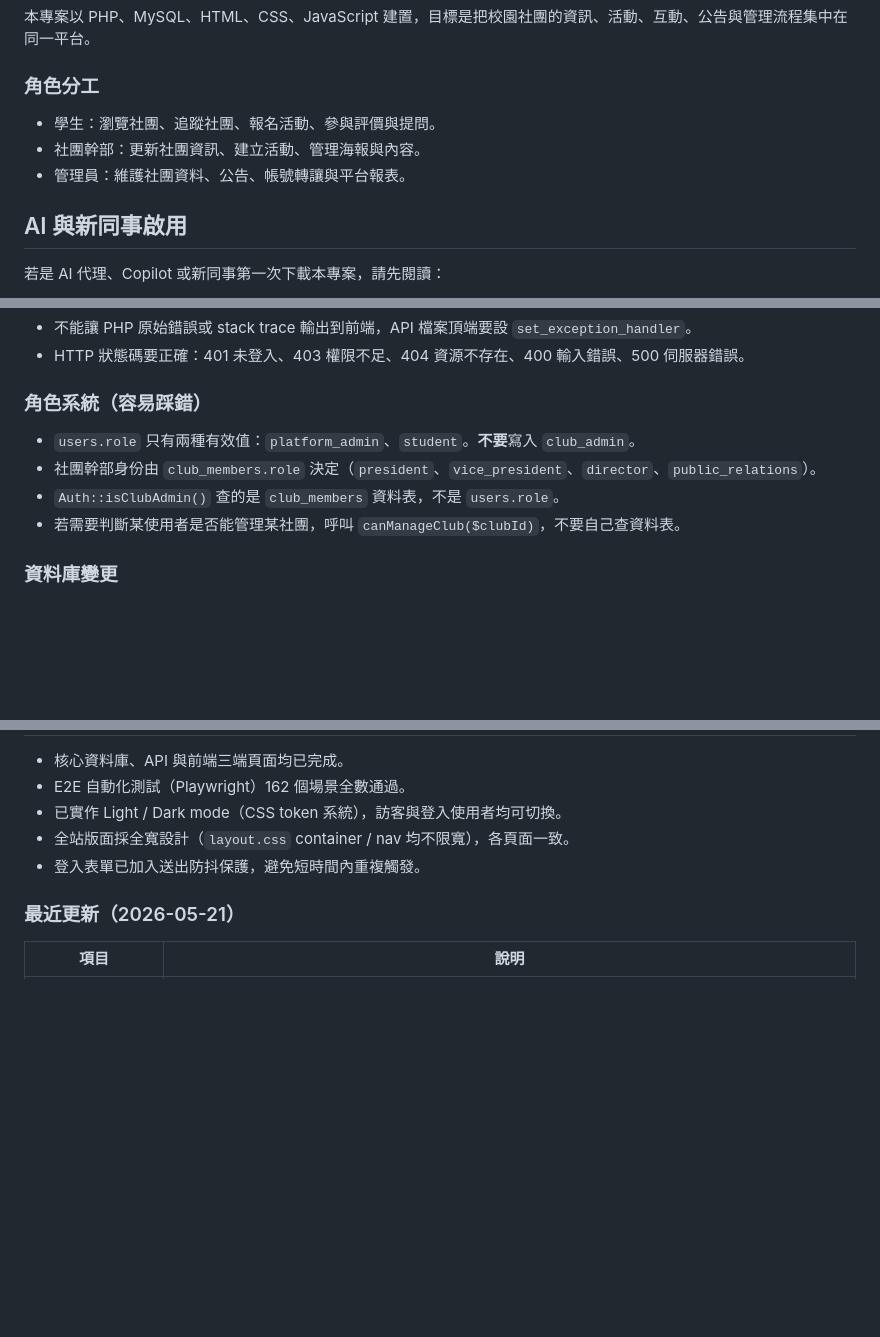
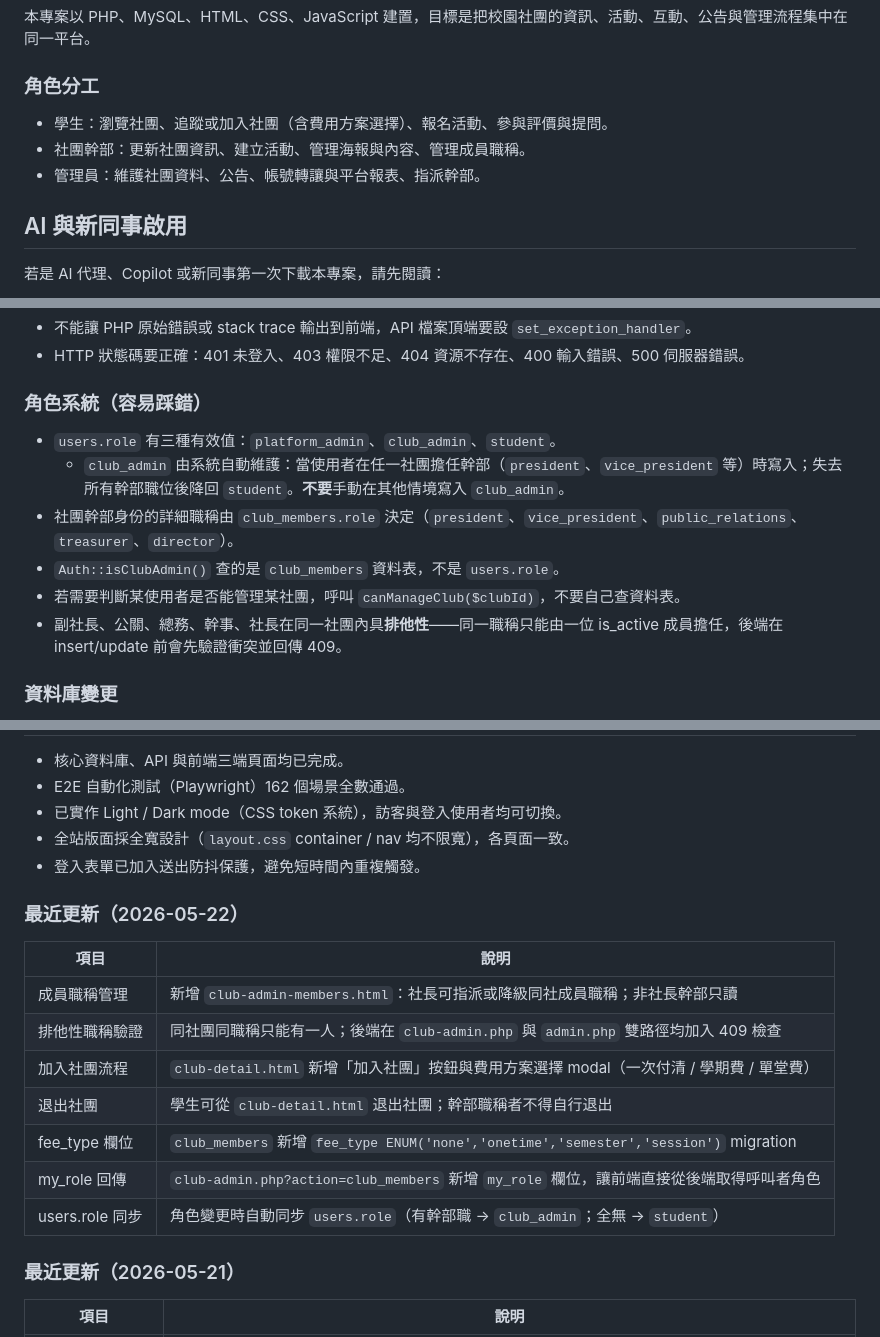
Before and after one commit to sugarwayyyyy/work, a Markdown page: README.md, 3 parts joined by grey strips. GitHub-like rendering; blank space fills up the shorter version.

Commit message:
feat: enhance club member management and joining process with fee type options

```diff
--- a/README.md
+++ b/README.md
@@ -24,9 +24,9 @@
 本專案以 PHP、MySQL、HTML、CSS、JavaScript 建置，目標是把校園社團的資訊、活動、互動、公告與管理流程集中在同一平台。
 
 ### 角色分工
-- 學生：瀏覽社團、追蹤社團、報名活動、參與評價與提問。
-- 社團幹部：更新社團資訊、建立活動、管理海報與內容。
-- 管理員：維護社團資料、公告、帳號轉讓與平台報表。
+- 學生：瀏覽社團、追蹤或加入社團（含費用方案選擇）、報名活動、參與評價與提問。
+- 社團幹部：更新社團資訊、建立活動、管理海報與內容、管理成員職稱。
+- 管理員：維護社團資料、公告、帳號轉讓與平台報表、指派幹部。
 
 ## AI 與新同事啟用
 
@@ -81,10 +81,12 @@
 
 ### 角色系統（容易踩錯）
 
-- `users.role` 只有兩種有效值：`platform_admin`、`student`。**不要**寫入 `club_admin`。
-- 社團幹部身份由 `club_members.role` 決定（`president`、`vice_president`、`director`、`public_relations`）。
+- `users.role` 有三種有效值：`platform_admin`、`club_admin`、`student`。
+  - `club_admin` 由系統自動維護：當使用者在任一社團擔任幹部（`president`、`vice_president` 等）時寫入；失去所有幹部職位後降回 `student`。**不要**手動在其他情境寫入 `club_admin`。
+- 社團幹部身份的詳細職稱由 `club_members.role` 決定（`president`、`vice_president`、`public_relations`、`treasurer`、`director`）。
 - `Auth::isClubAdmin()` 查的是 `club_members` 資料表，不是 `users.role`。
 - 若需要判斷某使用者是否能管理某社團，呼叫 `canManageClub($clubId)`，不要自己查資料表。
+- 副社長、公關、總務、幹事、社長在同一社團內具**排他性**——同一職稱只能由一位 is_active 成員擔任，後端在 insert/update 前會先驗證衝突並回傳 409。
 
 ### 資料庫變更
 
@@ -325,6 +331,18 @@ npx playwright test
 - 全站版面採全寬設計（`layout.css` container / nav 均不限寬），各頁面一致。
 - 登入表單已加入送出防抖保護，避免短時間內重複觸發。
 
+### 最近更新（2026-05-22）
+
+| 項目 | 說明 |
+|------|------|
+| 成員職稱管理 | 新增 `club-admin-members.html`：社長可指派或降級同社成員職稱；非社長幹部只讀 |
+| 排他性職稱驗證 | 同社團同職稱只能有一人；後端在 `club-admin.php` 與 `admin.php` 雙路徑均加入 409 檢查 |
+| 加入社團流程 | `club-detail.html` 新增「加入社團」按鈕與費用方案選擇 modal（一次付清 / 學期費 / 單堂費） |
+| 退出社團 | 學生可從 `club-detail.html` 退出社團；幹部職稱者不得自行退出 |
+| fee_type 欄位 | `club_members` 新增 `fee_type ENUM('none','onetime','semester','session')` migration |
+| my_role 回傳 | `club-admin.php?action=club_members` 新增 `my_role` 欄位，讓前端直接從後端取得呼叫者角色 |
+| users.role 同步 | 角色變更時自動同步 `users.role`（有幹部職 → `club_admin`；全無 → `student`） |
+
 ### 最近更新（2026-05-21）
 
 | 項目 | 說明 |
```
Also changed, not shown: other parts of README.md (+4 -0 lines).
